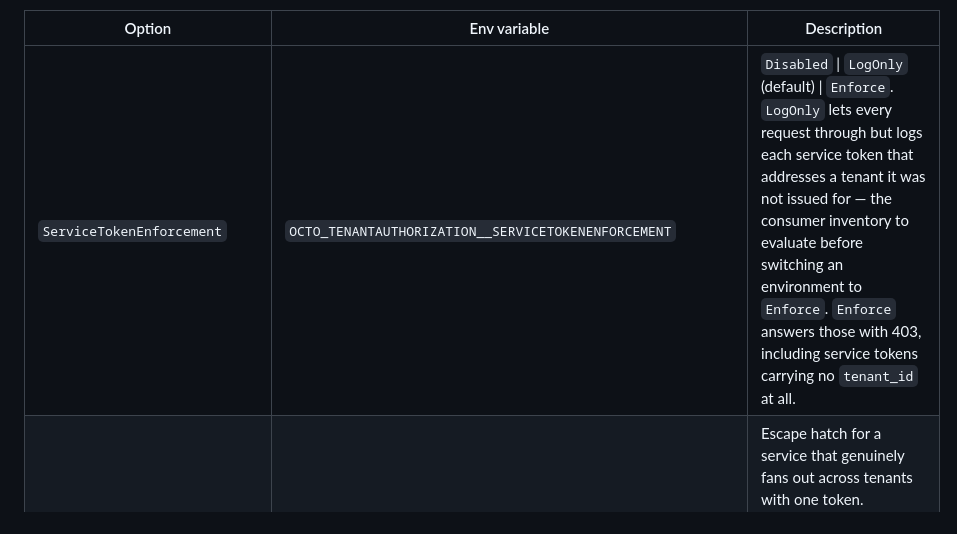
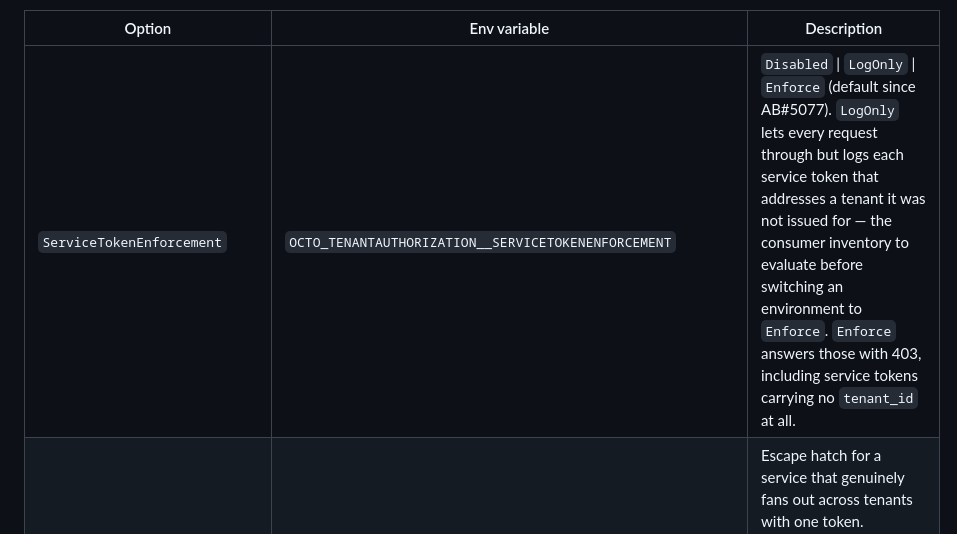
Before and after one commit to meshmakers/octo-identity-services, a Markdown page: docs/configuration.md, the part around the change. Drawn GitHub-style.

```diff
--- a/docs/configuration.md
+++ b/docs/configuration.md
@@ -88,7 +88,7 @@ behaviour, so leaving the section out changes nothing:
 
 | Option | Env variable | Description |
 |--------|-------------|-------------|
-| `ServiceTokenEnforcement` | `OCTO_TENANTAUTHORIZATION__SERVICETOKENENFORCEMENT` | `Disabled` \| `LogOnly` (default) \| `Enforce`. `LogOnly` lets every request through but logs each service token that addresses a tenant it was not issued for — the consumer inventory to evaluate before switching an environment to `Enforce`. `Enforce` answers those with 403, including service tokens carrying no `tenant_id` at all. |
+| `ServiceTokenEnforcement` | `OCTO_TENANTAUTHORIZATION__SERVICETOKENENFORCEMENT` | `Disabled` \| `LogOnly` \| `Enforce` (default since AB#5077). `LogOnly` lets every request through but logs each service token that addresses a tenant it was not issued for — the consumer inventory to evaluate before switching an environment to `Enforce`. `Enforce` answers those with 403, including service tokens carrying no `tenant_id` at all. |
 | `CrossTenantServiceClientIds` | `OCTO_TENANTAUTHORIZATION__CROSSTENANTSERVICECLIENTIDS__0`, `…__1`, … | Escape hatch for a service that genuinely fans out across tenants with one token. **Expected to stay empty** — the AI adapter worker and the mesh adapter both mint tenant-bound tokens (`acr_values=tenant:X`) and pass the `tenant_id` match on their own. Case-insensitive; a trailing `*` matches a prefix. Never list the per-tenant `octo-pipeline-sa-*` accounts, and never use this as a migration aid — that is what `LogOnly` is for. |
 
 ### Configuration Sources
```
Also changed, not shown: docs/authentication.md (+3 -1 lines).
